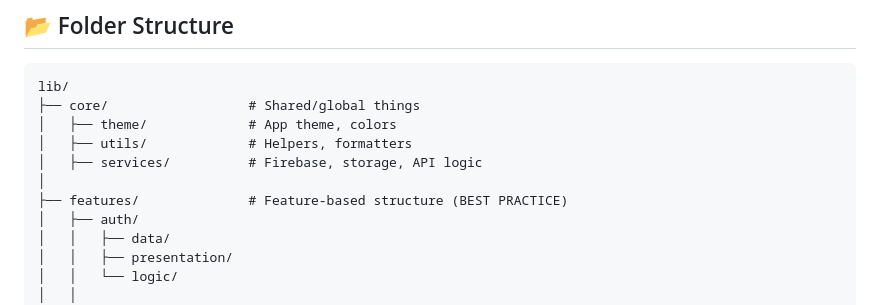
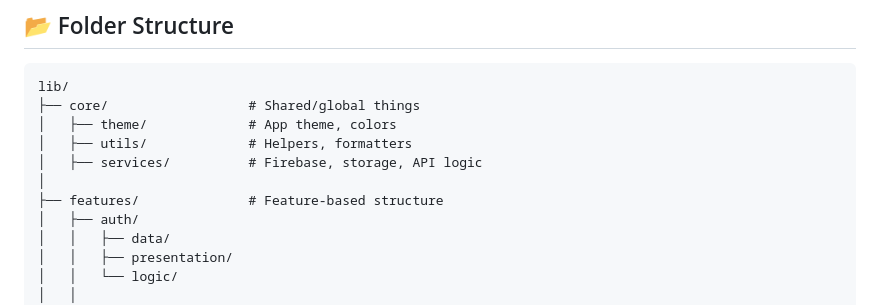
Before and after one commit to princetoyi/taskflow_app, a Markdown page: README.md, the part around the change. Drawn GitHub-style.

```diff
--- a/README.md
+++ b/README.md
@@ -78,7 +78,7 @@ lib/
 │   ├── utils/             # Helpers, formatters
 │   ├── services/          # Firebase, storage, API logic
 │
-├── features/              # Feature-based structure (BEST PRACTICE)
+├── features/              # Feature-based structure
 │   ├── auth/
 │   │   ├── data/
 │   │   ├── presentation/
```
